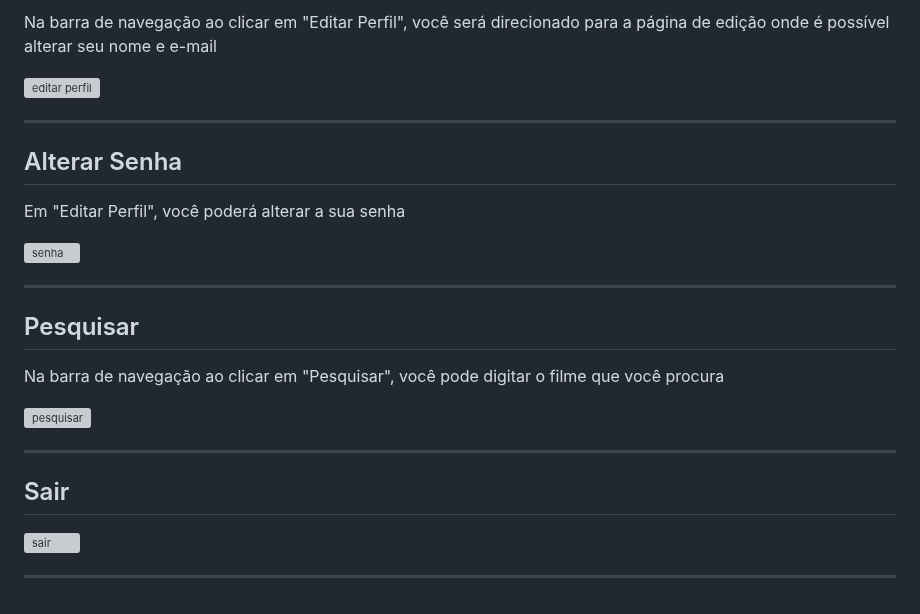
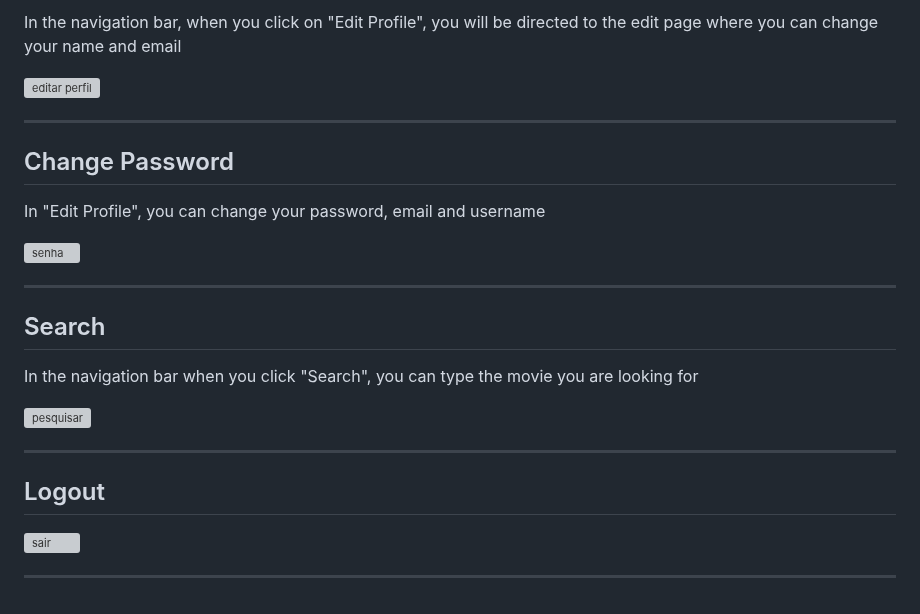
Before and after one commit to CassianoOliveira23/Hashflix-Django, a Markdown page: README.md, the part around one of its changes. Drawn GitHub-style; grey boxes are pictures that could not be loaded.

```diff
--- a/README.md
+++ b/README.md
@@ -73,26 +74,26 @@ https://github.com/CassianoOliveira23/Hashflix-Django/assets/130614345/41f4facc-
 
-<p>Na barra de navegação ao clicar em "Editar Perfil", você será direcionado para a página de edição onde é possível alterar seu nome e e-mail</p>
+<p>In the navigation bar, when you click on "Edit Profile", you will be directed to the edit page where you can change your name and email</p>
 
 ![editar perfil](https://github.com/CassianoOliveira23/Hashflix-Django/assets/130614345/b1aa08b1-5e07-40ba-9073-22d662edd0ab)
 
 ---
 
-<h2>Alterar Senha</h2>
+<h2>Change Password</h2>
 
-<p>Em "Editar Perfil", você poderá alterar a sua senha</p>
+<p>In "Edit Profile", you can change your password, email and username</p>
 
 ![senha](https://github.com/CassianoOliveira23/Hashflix-Django/assets/130614345/38d44fc9-efa8-4f9e-af82-4daf95caa436)
 
 ---
 
-<h2>Pesquisar</h2>
-<p>Na barra de navegação ao clicar em "Pesquisar", você pode digitar o filme que você procura</p>
+<h2>Search</h2>
+<p>In the navigation bar when you click "Search", you can type the movie you are looking for</p>
 
 ![pesquisar](https://github.com/CassianoOliveira23/Hashflix-Django/assets/130614345/a22f1fb4-5815-47c1-aa5e-529a3e1f7efc)
 
 ---
 
-<h2>Sair</h2>
+<h2>Logout</h2>
 
 ![sair](https://github.com/CassianoOliveira23/Hashflix-Django/assets/130614345/ec38fa70-5675-4faa-b17b-af0bb3c1c575)
 
```
Also changed, not shown: other parts of README.md (+15 -14 lines).
